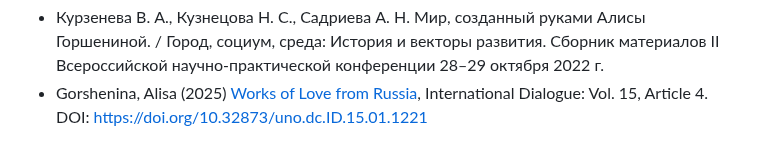
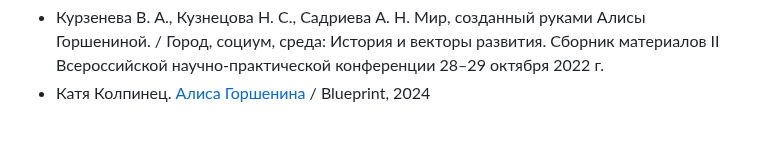
Before and after one commit to smallsoft-rus/art, a Markdown page: alisa/bio.md, the part around one of its changes. Drawn GitHub-style.

```diff
--- a/alisa/bio.md
+++ b/alisa/bio.md
@@ -277,2 +283,2 @@
 - Курзенева В. А., Кузнецова Н. С., Садриева А. Н. Мир, созданный руками Алисы Горшениной. / Город, социум, среда: История и векторы развития. Сборник материалов II Всероссийской научно-практической конференции 28–29 октября 2022 г.
-- Gorshenina, Alisa (2025) [Works of Love from Russia](https://digitalcommons.unomaha.edu/id-journal/vol15/iss1/4/), International Dialogue: Vol. 15, Article 4. DOI: https://doi.org/10.32873/uno.dc.ID.15.01.1221
+- Катя Колпинец. [Алиса Горшенина](https://theblueprint.ru/culture/interview/alisa-gorshenina) / Blueprint, 2024
```
Also changed, not shown: other parts of alisa/bio.md (+6 -0 lines), art.md (+3 -0 lines), kostrominika/2022_5463061138108430978.jpg (added), 1 other file.
